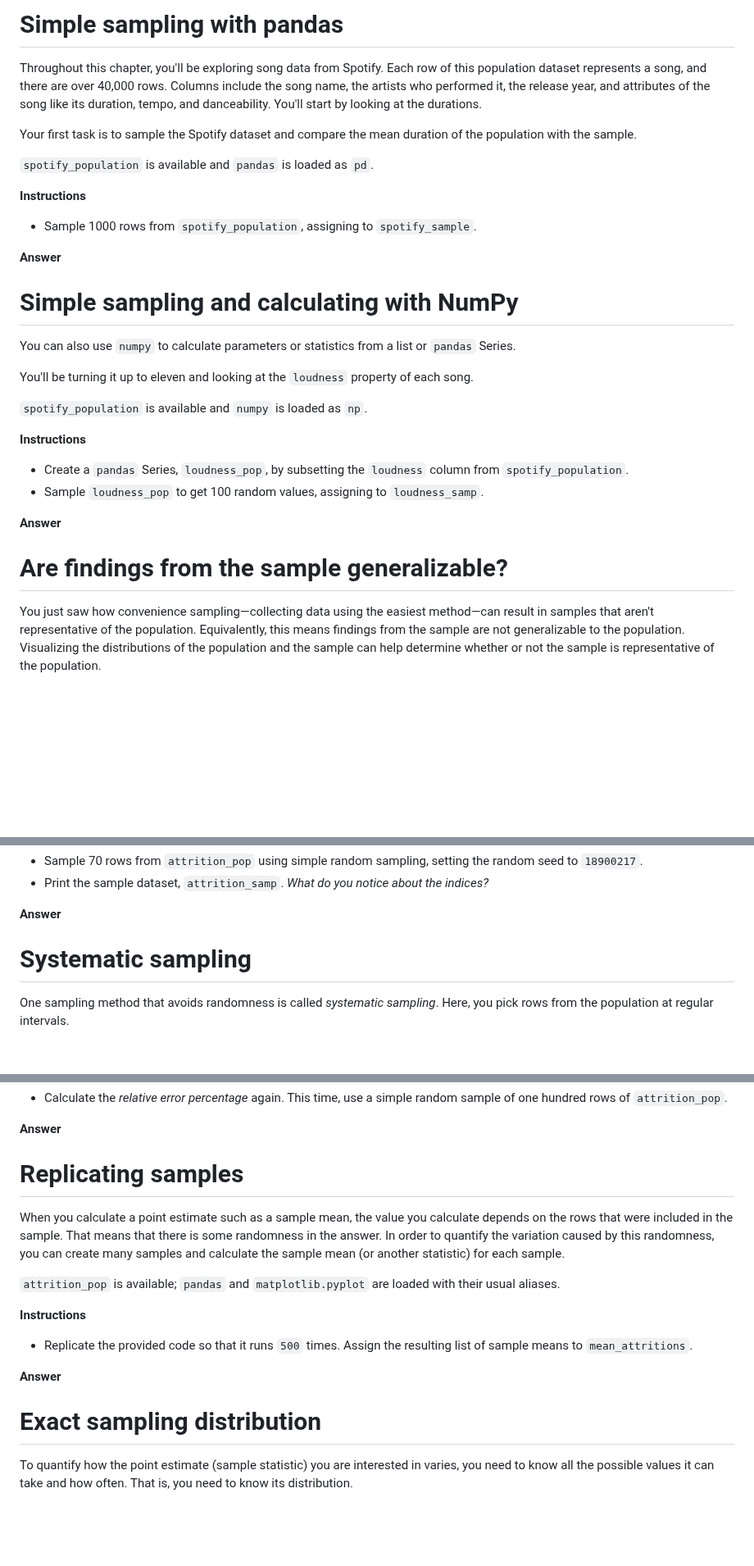
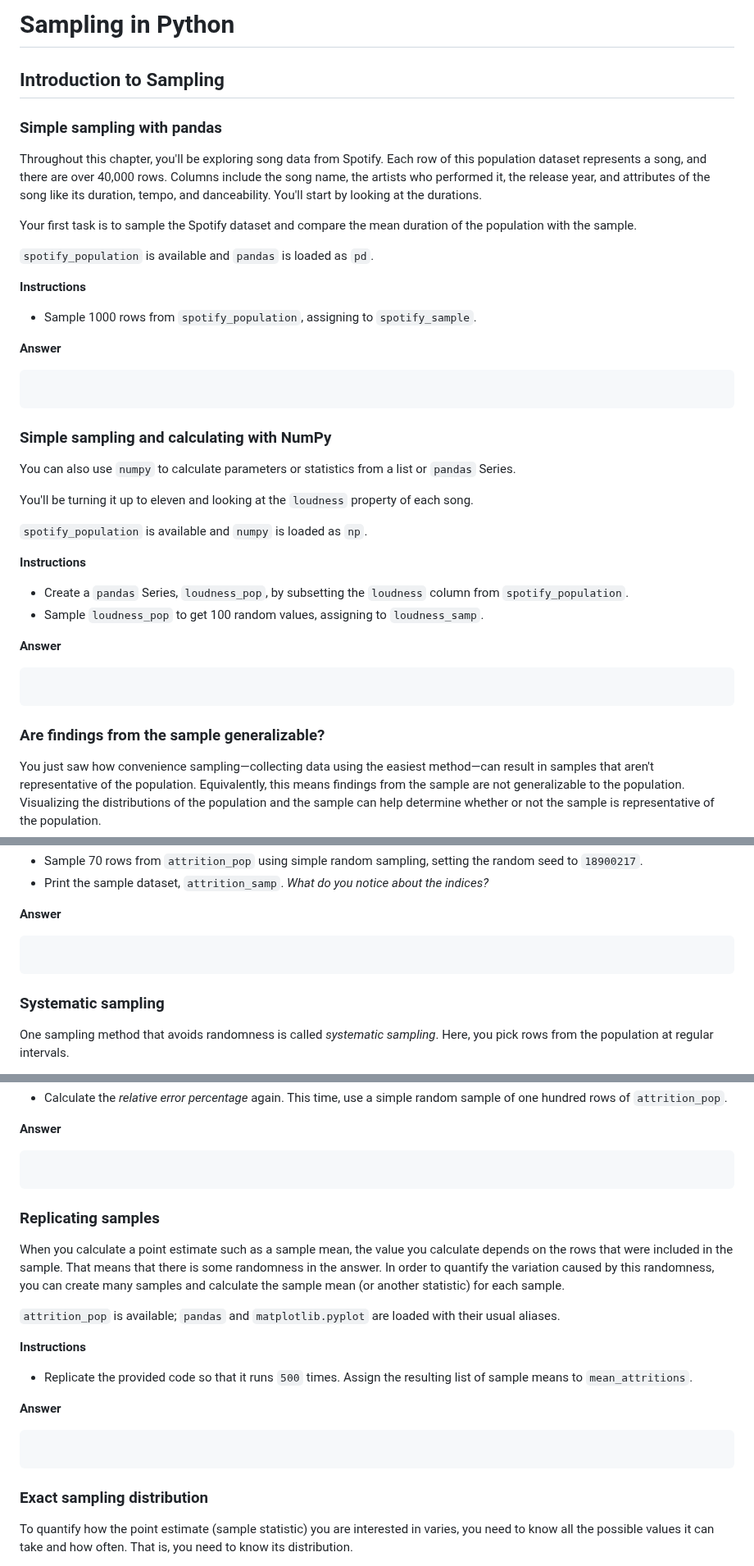
Before and after one commit to datttrian/sampling-in-python, a Markdown page: notebook.md, 3 parts joined by grey strips. Shown at 82% size. GitHub-like rendering; blank space fills up the shorter version.

````diff
--- a/notebook.md
+++ b/notebook.md
@@ -1,4 +1,8 @@
-# Simple sampling with pandas
+# Sampling in Python
+
+## Introduction to Sampling
+
+### Simple sampling with pandas
 
 Throughout this chapter, you'll be exploring song data from Spotify.
 Each row of this population dataset represents a song, and there are
@@ -19,7 +23,11 @@ duration of the population with the sample.
 
 **Answer**
 
-# Simple sampling and calculating with NumPy
+```{python}
+
+```
+
+### Simple sampling and calculating with NumPy
 
 You can also use `numpy` to calculate parameters or statistics from a
 list or `pandas` Series.
@@ -38,7 +46,11 @@ of each song.
 
 **Answer**
 
-# Are findings from the sample generalizable?
+```{python}
+
+```
+
+### Are findings from the sample generalizable?
 
 You just saw how convenience sampling—collecting data using the easiest
 method—can result in samples that aren't representative of the
@@ -135,7 +149,11 @@ this context means leaving the company.
 
 **Answer**
 
-# Systematic sampling
+```{python}
+
+```
+
+### Systematic sampling
 
 One sampling method that avoids randomness is called *systematic
 sampling*. Here, you pick rows from the population at regular intervals.
@@ -350,7 +402,11 @@ column of `attrition_pop`) are available; `pandas` is loaded as `pd`.
 
 **Answer**
 
-# Replicating samples
+```{python}
+
+```
+
+### Replicating samples
 
 When you calculate a point estimate such as a sample mean, the value you
 calculate depends on the rows that were included in the sample. That
@@ -368,7 +424,11 @@ loaded with their usual aliases.
 
 **Answer**
 
-# Exact sampling distribution
+```{python}
+
+```
+
+### Exact sampling distribution
 
 To quantify how the point estimate (sample statistic) you are interested
 in varies, you need to know all the possible values it can take and how
````
Also changed, not shown: other parts of notebook.md (+102 -28 lines).
